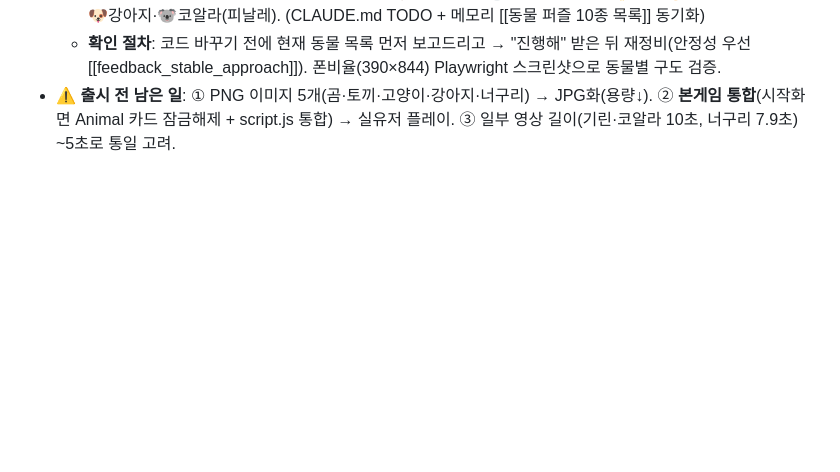
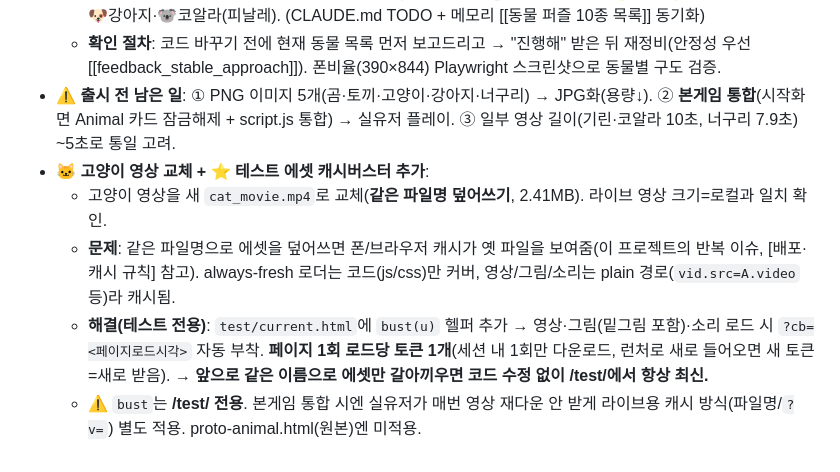
Before and after one commit to kimsrain3-rgb/ABC_FROG, a Markdown page: docs/CHANGELOG.md, the part around the change. Drawn GitHub-style; blank space fills up the shorter version.

Commit message:
docs: 2026-06-25 일지 보강 — 고양이 영상 교체 + 테스트 캐시버스터
Co-Authored-By: Claude Opus 4.8 (1M context) <noreply@anthropic.com>

```diff
--- a/docs/CHANGELOG.md
+++ b/docs/CHANGELOG.md
@@ -133,3 +133,8 @@
   - **[중요] 시즌1 최종 명단 재정비**: 펭귄·고래·**원숭이** 제외(원래 코드엔 펭귄·고래 없었음), **다람쥐→너구리** 변경, **코알라 유지(피날레)**. → 최종 순서: 🐘코끼리·🦁사자·🐻곰·🐰토끼·🦝너구리·🦒기린·🐯호랑이·🐱고양이·🐶강아지·🐨코알라(피날레). (CLAUDE.md TODO + 메모리 [[동물 퍼즐 10종 목록]] 동기화)
   - **확인 절차**: 코드 바꾸기 전에 현재 동물 목록 먼저 보고드리고 → "진행해" 받은 뒤 재정비(안정성 우선 [[feedback_stable_approach]]). 폰비율(390×844) Playwright 스크린샷으로 동물별 구도 검증.
 - ⚠️ **출시 전 남은 일**: ① PNG 이미지 5개(곰·토끼·고양이·강아지·너구리) → JPG화(용량↓). ② **본게임 통합**(시작화면 Animal 카드 잠금해제 + script.js 통합) → 실유저 플레이. ③ 일부 영상 길이(기린·코알라 10초, 너구리 7.9초) ~5초로 통일 고려.
+- **🐱 고양이 영상 교체 + ⭐ 테스트 에셋 캐시버스터 추가**:
+  - 고양이 영상을 새 `cat_movie.mp4`로 교체(**같은 파일명 덮어쓰기**, 2.41MB). 라이브 영상 크기=로컬과 일치 확인.
+  - **문제**: 같은 파일명으로 에셋을 덮어쓰면 폰/브라우저 캐시가 옛 파일을 보여줌(이 프로젝트의 반복 이슈, [배포·캐시 규칙] 참고). always-fresh 로더는 코드(js/css)만 커버, 영상/그림/소리는 plain 경로(`vid.src=A.video` 등)라 캐시됨.
+  - **해결(테스트 전용)**: `test/current.html`에 `bust(u)` 헬퍼 추가 → 영상·그림(밑그림 포함)·소리 로드 시 `?cb=<페이지로드시각>` 자동 부착. **페이지 1회 로드당 토큰 1개**(세션 내 1회만 다운로드, 런처로 새로 들어오면 새 토큰=새로 받음). → **앞으로 같은 이름으로 에셋만 갈아끼우면 코드 수정 없이 /test/에서 항상 최신.**
+  - ⚠️ `bust`는 **/test/ 전용**. 본게임 통합 시엔 실유저가 매번 영상 재다운 안 받게 라이브용 캐시 방식(파일명/`?v=`) 별도 적용. proto-animal.html(원본)엔 미적용.
```
